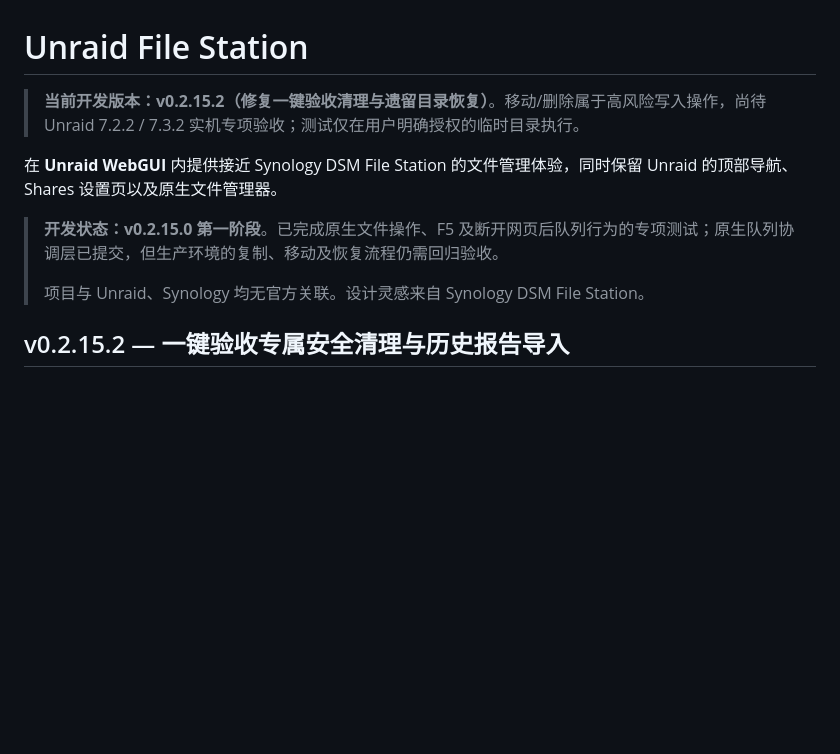
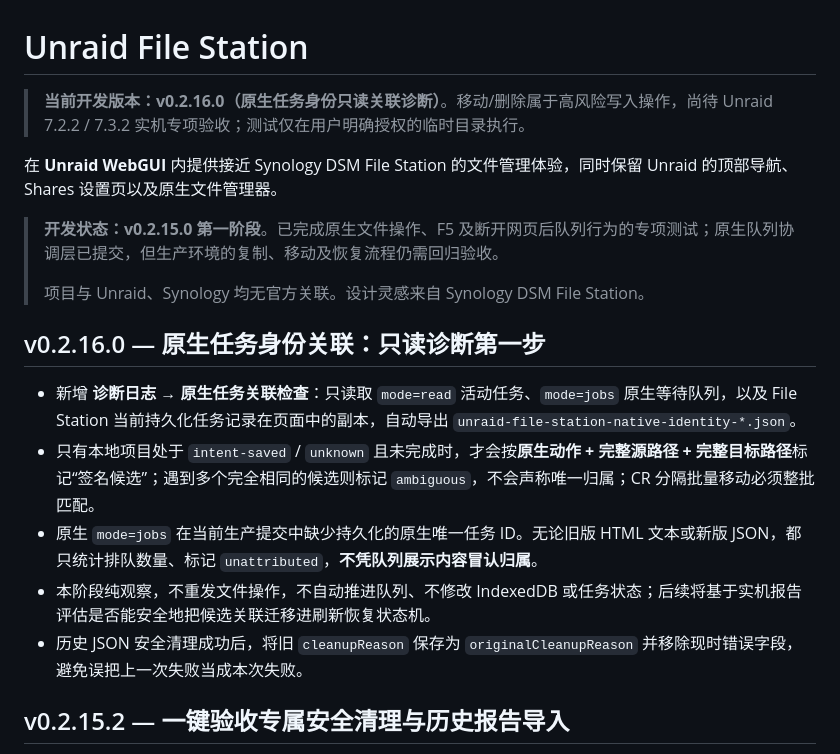
Before and after one commit to nukewarrior/unraid-file-station, a Markdown page: README.md, the part around the change. GitHub-like rendering; blank space fills up the shorter version.

Commit message:
记录 v0.2.16 原生任务关联只读诊断与报告清理字段修正

```diff
--- a/README.md
+++ b/README.md
@@ -1,12 +1,20 @@
 # Unraid File Station
 
-> **当前开发版本：v0.2.15.2（修复一键验收清理与遗留目录恢复）**。移动/删除属于高风险写入操作，尚待 Unraid 7.2.2 / 7.3.2 实机专项验收；测试仅在用户明确授权的临时目录执行。
+> **当前开发版本：v0.2.16.0（原生任务身份只读关联诊断）**。移动/删除属于高风险写入操作，尚待 Unraid 7.2.2 / 7.3.2 实机专项验收；测试仅在用户明确授权的临时目录执行。
 
 在 **Unraid WebGUI** 内提供接近 Synology DSM File Station 的文件管理体验，同时保留 Unraid 的顶部导航、Shares 设置页以及原生文件管理器。
 
 > **开发状态：v0.2.15.0 第一阶段**。已完成原生文件操作、F5 及断开网页后队列行为的专项测试；原生队列协调层已提交，但生产环境的复制、移动及恢复流程仍需回归验收。
 >
 > 项目与 Unraid、Synology 均无官方关联。设计灵感来自 Synology DSM File Station。
+
+## v0.2.16.0 — 原生任务身份关联：只读诊断第一步
+
+- 新增 **诊断日志 → 原生任务关联检查**：只读取 `mode=read` 活动任务、`mode=jobs` 原生等待队列，以及 File Station 当前持久化任务记录在页面中的副本，自动导出 `unraid-file-station-native-identity-*.json`。
+- 只有本地项目处于 `intent-saved` / `unknown` 且未完成时，才会按**原生动作 + 完整源路径 + 完整目标路径**标记“签名候选”；遇到多个完全相同的候选则标记 `ambiguous`，不会声称唯一归属；CR 分隔批量移动必须整批匹配。
+- 原生 `mode=jobs` 在当前生产提交中缺少持久化的原生唯一任务 ID。无论旧版 HTML 文本或新版 JSON，都只统计排队数量、标记 `unattributed`，**不凭队列展示内容冒认归属**。
+- 本阶段纯观察，不重发文件操作，不自动推进队列、不修改 IndexedDB 或任务状态；后续将基于实机报告评估是否能安全地把候选关联迁移进刷新恢复状态机。
+- 历史 JSON 安全清理成功后，将旧 `cleanupReason` 保存为 `originalCleanupReason` 并移除现时错误字段，避免误把上一次失败当成本次失败。
 
 ## v0.2.15.2 — 一键验收专属安全清理与历史报告导入
 
```
